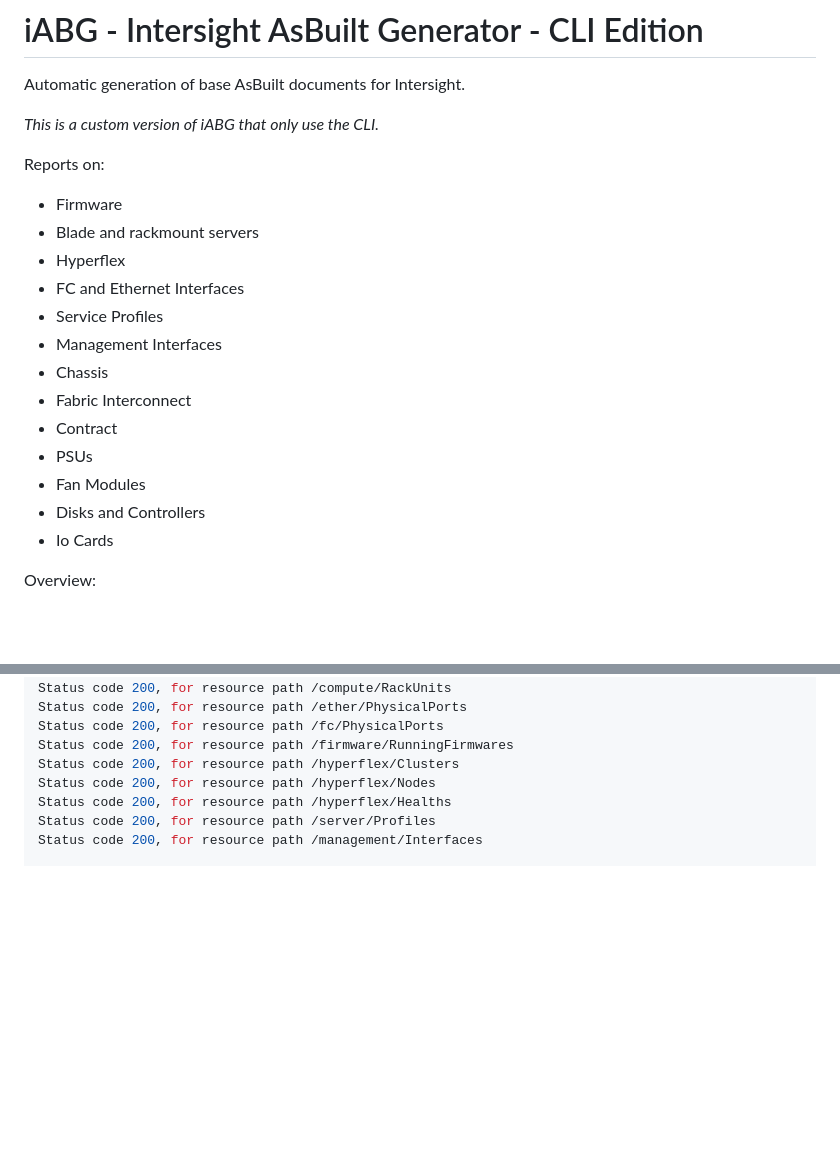
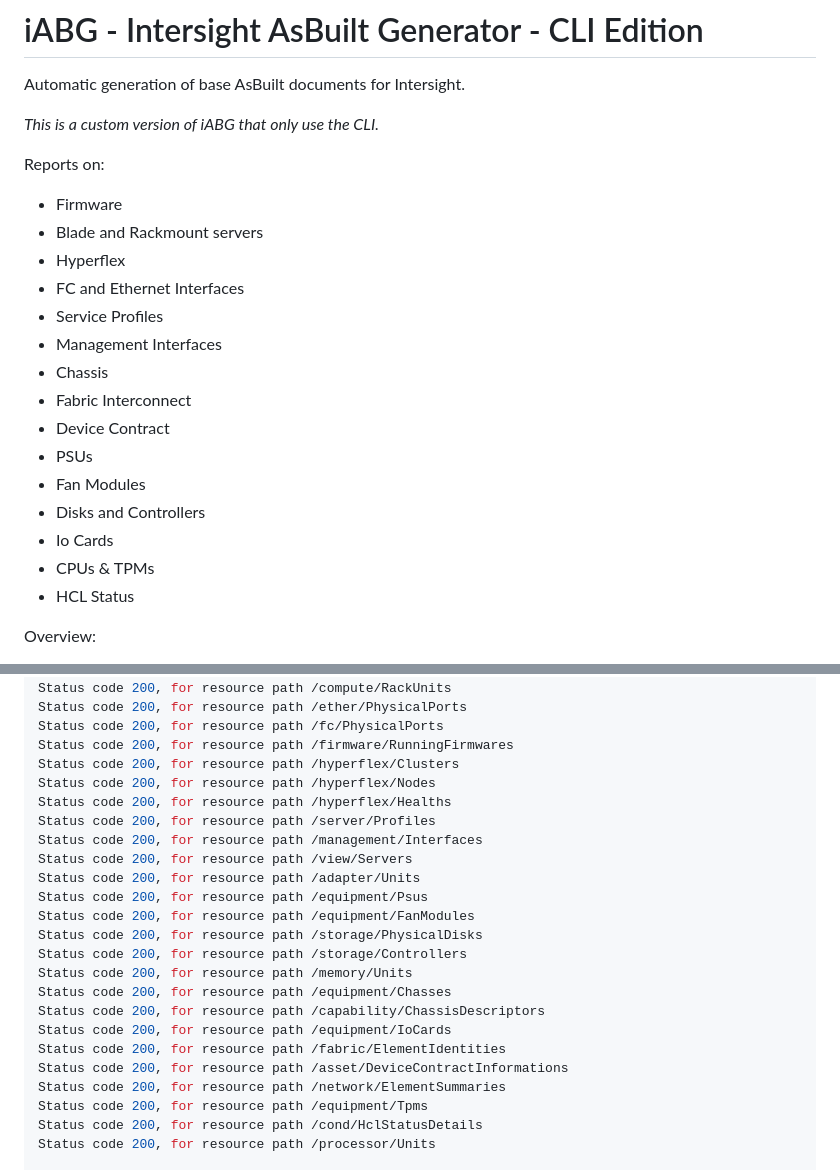
Before and after one commit to rlilaud/iabg, a Markdown page: README.md, 2 parts joined by grey strips. Drawn GitHub-style; blank space fills up the shorter version.

```diff
--- a/README.md
+++ b/README.md
@@ -8,18 +8,20 @@ Automatic generation of base AsBuilt documents for Intersight.
 
 Reports on:
 * Firmware
-* Blade and rackmount servers
+* Blade and Rackmount servers
 * Hyperflex
 * FC and Ethernet Interfaces
 * Service Profiles
 * Management Interfaces
 * Chassis
 * Fabric Interconnect
-* Contract
+* Device Contract
 * PSUs
 * Fan Modules
 * Disks and Controllers
 * Io Cards
+* CPUs & TPMs
+* HCL Status
 
 Overview:
 * Uses the intersight_rest API to pull data from Intersight.
@@ -99,4 +101,20 @@ Status code 200, for resource path /hyperflex/Nodes
 Status code 200, for resource path /hyperflex/Healths
 Status code 200, for resource path /server/Profiles
 Status code 200, for resource path /management/Interfaces
+Status code 200, for resource path /view/Servers
+Status code 200, for resource path /adapter/Units
+Status code 200, for resource path /equipment/Psus
+Status code 200, for resource path /equipment/FanModules
+Status code 200, for resource path /storage/PhysicalDisks
+Status code 200, for resource path /storage/Controllers
+Status code 200, for resource path /memory/Units
+Status code 200, for resource path /equipment/Chasses
+Status code 200, for resource path /capability/ChassisDescriptors
+Status code 200, for resource path /equipment/IoCards
+Status code 200, for resource path /fabric/ElementIdentities
+Status code 200, for resource path /asset/DeviceContractInformations
+Status code 200, for resource path /network/ElementSummaries
+Status code 200, for resource path /equipment/Tpms
+Status code 200, for resource path /cond/HclStatusDetails
+Status code 200, for resource path /processor/Units
 
```
Also changed, not shown: other parts of README.md (+1 -1 lines).
